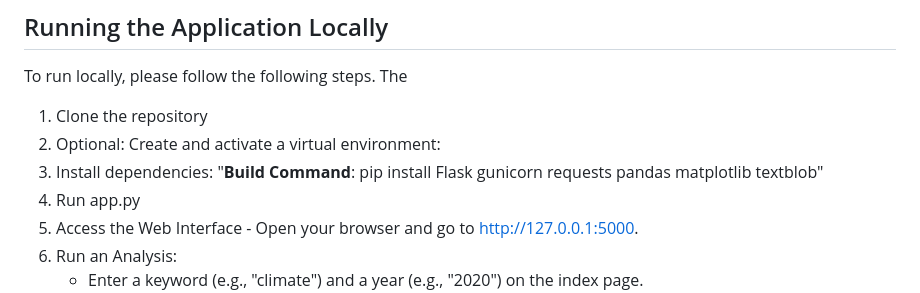
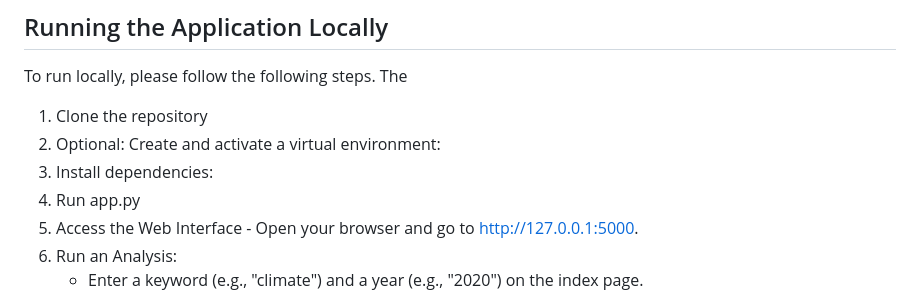
Before and after one commit to chrisf3/GuardianSentimentWebProject, a Markdown page: README.md, the part around one of its changes. Rendered like a GitHub page.

```diff
--- a/README.md
+++ b/README.md
@@ -80,7 +80,7 @@ To run locally, please follow the following steps. The
 
 1. Clone the repository
 2. Optional: Create and activate a virtual environment:
-3. Install dependencies: "**Build Command**: pip install Flask gunicorn requests pandas matplotlib textblob"
+3. Install dependencies:
 4. Run app.py
 5. Access the Web Interface - Open your browser and go to http://127.0.0.1:5000.
 6. Run an Analysis:
```
Also changed, not shown: other parts of README.md (+13 -13 lines).
